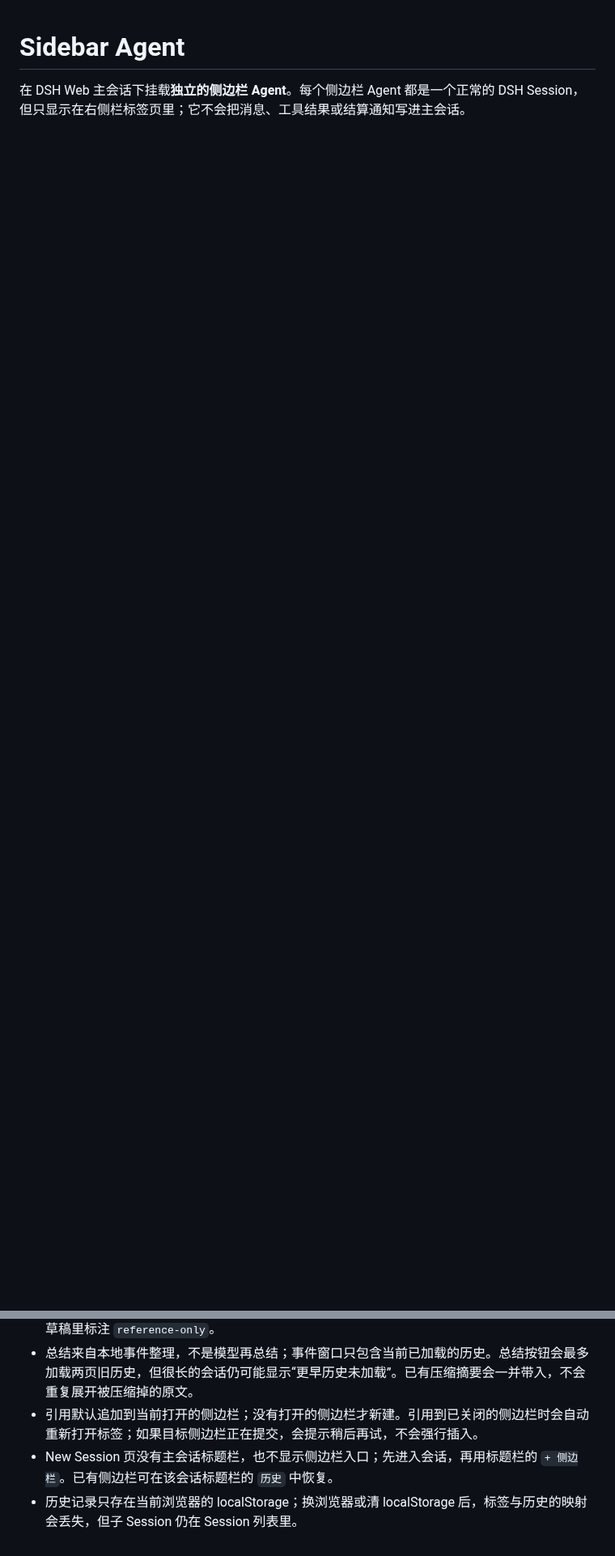
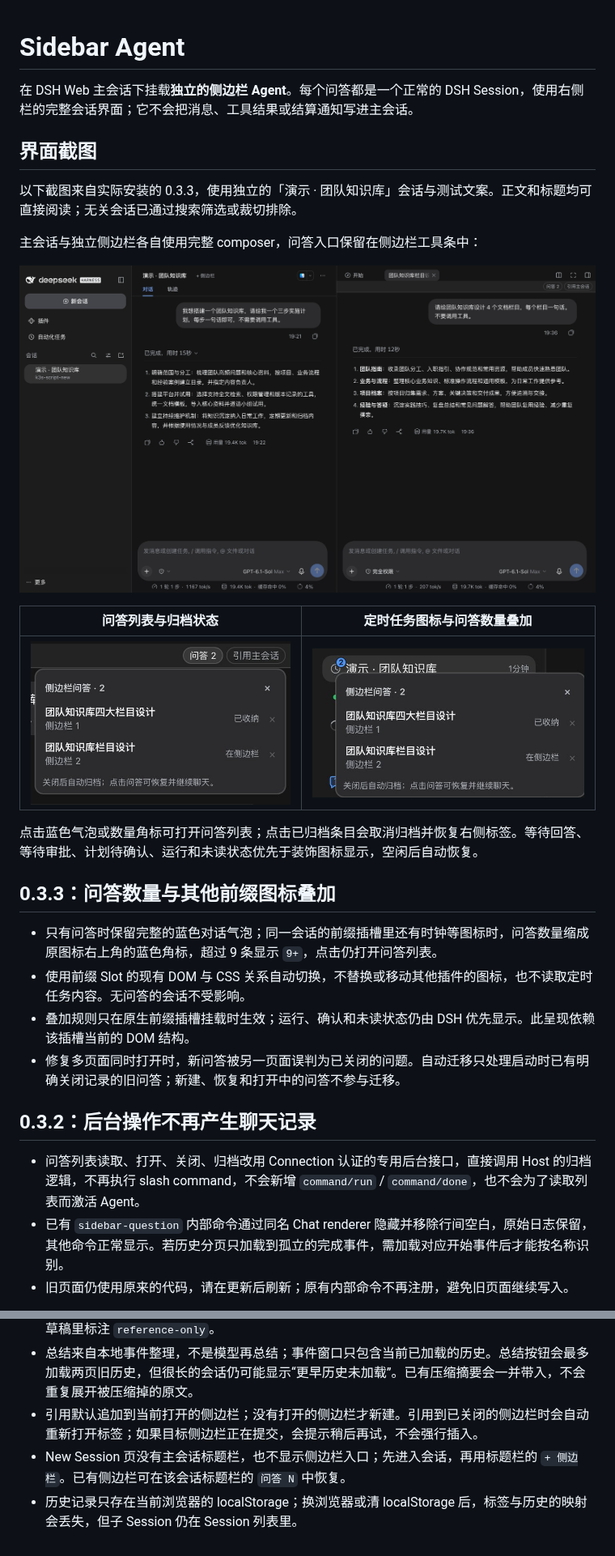
Before and after one commit to liaosiqian/dsh-sidebar-agent, a Markdown page: README.md, 2 parts joined by grey strips. Shown at 81% size. Drawn GitHub-style; pictures changed too: docs/images/question-list-demo.png (added), docs/images/sidebar-overview-demo.png (added), docs/images/stacked-badge-demo.png (added); blank space fills up the shorter version.

```diff
--- a/README.md
+++ b/README.md
@@ -1,3 +1,31 @@
 # Sidebar Agent
 
-在 DSH Web 主会话下挂载**独立的侧边栏 Agent**。每个侧边栏 Agent 都是一个正常的 DSH Session，但只显示在右侧栏标签页里；它不会把消息、工具结果或结算通知写进主会话。
+在 DSH Web 主会话下挂载**独立的侧边栏 Agent**。每个问答都是一个正常的 DSH Session，使用右侧栏的完整会话界面；它不会把消息、工具结果或结算通知写进主会话。
+
+## 界面截图
+
+以下截图来自实际安装的 0.3.3，使用独立的「演示 · 团队知识库」会话与测试文案。正文和标题均可直接阅读；无关会话已通过搜索筛选或裁切排除。
+
+主会话与独立侧边栏各自使用完整 composer，问答入口保留在侧边栏工具条中：
+
+![团队知识库演示：左侧制定实施计划，右侧独立追问文档分类](docs/images/sidebar-overview-demo.png)
+
+| 问答列表与归档状态 | 定时任务图标与问答数量叠加 |
+| --- | --- |
+| ![演示问答列表，分别显示已收纳和在侧边栏的状态](docs/images/question-list-demo.png) | ![演示主会话的时钟与问答数量角标叠加，点击角标展开列表](docs/images/stacked-badge-demo.png) |
+
+点击蓝色气泡或数量角标可打开问答列表；点击已归档条目会取消归档并恢复右侧标签。等待回答、等待审批、计划待确认、运行和未读状态优先于装饰图标显示，空闲后自动恢复。
+
+## 0.3.3：问答数量与其他前缀图标叠加
+
+- 只有问答时保留完整的蓝色对话气泡；同一会话的前缀插槽里还有时钟等图标时，问答数量缩成原图标右上角的蓝色角标，超过 9 条显示 `9+`，点击仍打开问答列表。
+- 使用前缀 Slot 的现有 DOM 与 CSS 关系自动切换，不替换或移动其他插件的图标，也不读取定时任务内容。无问答的会话不受影响。
+- 叠加规则只在原生前缀插槽挂载时生效；运行、确认和未读状态仍由 DSH 优先显示。此呈现依赖该插槽当前的 DOM 结构。
+- 修复多页面同时打开时，新问答被另一页面误判为已关闭的问题。自动迁移只处理启动时已有明确关闭记录的旧问答；新建、恢复和打开中的问答不参与迁移。
+
+## 0.3.2：后台操作不再产生聊天记录
+
+- 问答列表读取、打开、关闭、归档改用 Connection 认证的专用后台接口，直接调用 Host 的归档逻辑，不再执行 slash command，不会新增 `command/run` / `command/done`，也不会为了读取列表而激活 Agent。
+- 已有 `sidebar-question` 内部命令通过同名 Chat renderer 隐藏并移除行间空白，原始日志保留，其他命令正常显示。若历史分页只加载到孤立的完成事件，需加载对应开始事件后才能按名称识别。
+- 旧页面仍使用原来的代码，请在更新后刷新；原有内部命令不再注册，避免旧页面继续写入。
+
@@ -124,5 +173,5 @@ target: https://github.com/liaosiqian/dsh-sidebar-agent.git
 - 引用范围由弹层里的下拉框控制；`问题 + 完整回答 + 上下文` 会插入整条提问、该轮回答、相邻轮次和最近 5 轮脉络，`问题 + 完整回答` 只插入前两项，`仅问题` 只插入问题。超长内容会截断，并在草稿里标注 `reference-only`。
 - 总结来自本地事件整理，不是模型再总结；事件窗口只包含当前已加载的历史。总结按钮会最多加载两页旧历史，但很长的会话仍可能显示“更早历史未加载”。已有压缩摘要会一并带入，不会重复展开被压缩掉的原文。
 - 引用默认追加到当前打开的侧边栏；没有打开的侧边栏才新建。引用到已关闭的侧边栏时会自动重新打开标签；如果目标侧边栏正在提交，会提示稍后再试，不会强行插入。
-- New Session 页没有主会话标题栏，也不显示侧边栏入口；先进入会话，再用标题栏的 `+ 侧边栏`。已有侧边栏可在该会话标题栏的 `历史` 中恢复。
+- New Session 页没有主会话标题栏，也不显示侧边栏入口；先进入会话，再用标题栏的 `+ 侧边栏`。已有侧边栏可在该会话标题栏的 `问答 N` 中恢复。
 - 历史记录只存在当前浏览器的 localStorage；换浏览器或清 localStorage 后，标签与历史的映射会丢失，但子 Session 仍在 Session 列表里。
```
Also changed, not shown: other parts of README.md (+31 -10 lines), 9 other files.
